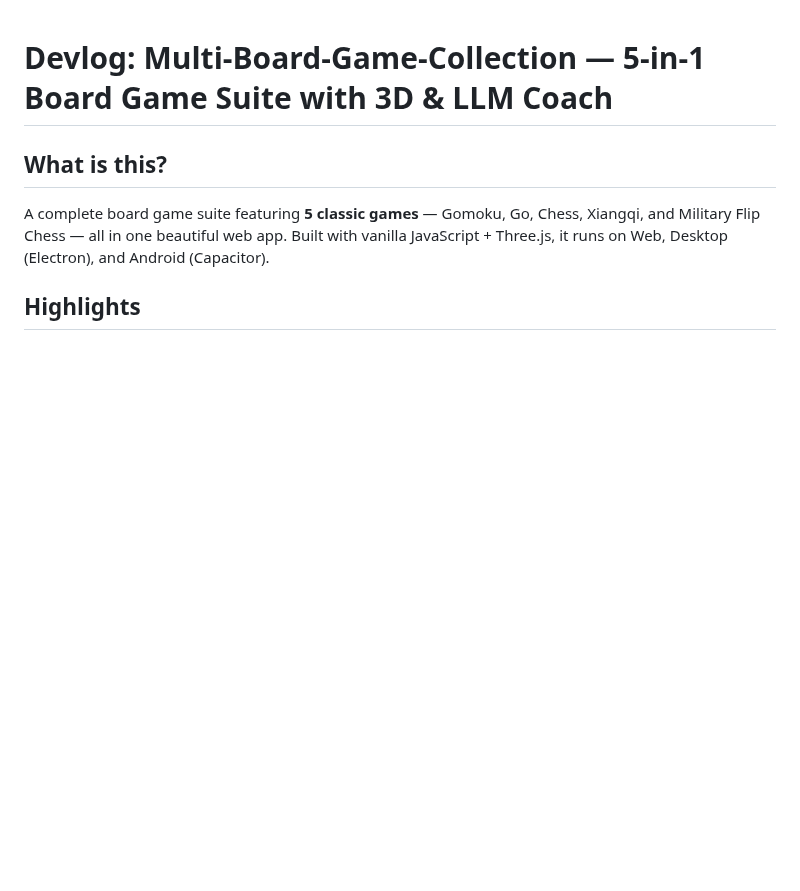
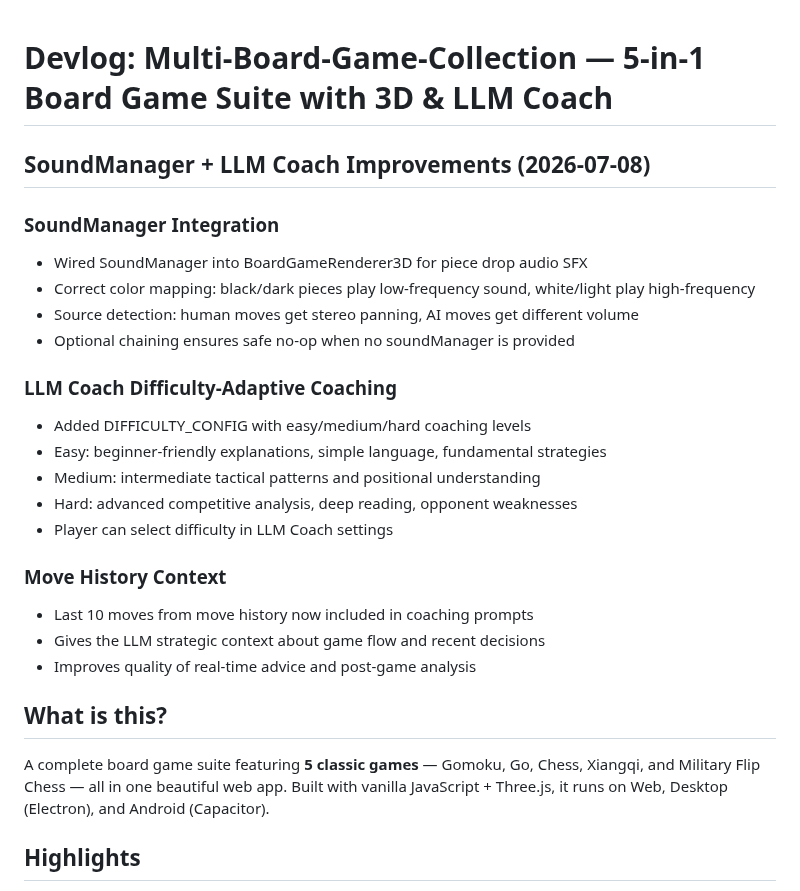
Before and after one commit to SSC-STUDIO/Multi-Board-Game-Collection, a Markdown page: devlog.md, the part around the change. Rendered like a GitHub page; blank space fills up the shorter version.

Commit message:
docs: update CHANGELOG and devlog with SoundManager + LLM Coach improvements

```diff
--- a/devlog.md
+++ b/devlog.md
@@ -1,4 +1,25 @@
 # Devlog: Multi-Board-Game-Collection — 5-in-1 Board Game Suite with 3D & LLM Coach
+## SoundManager + LLM Coach Improvements (2026-07-08)
+
+### SoundManager Integration
+- Wired SoundManager into BoardGameRenderer3D for piece drop audio SFX
+- Correct color mapping: black/dark pieces play low-frequency sound, white/light play high-frequency
+- Source detection: human moves get stereo panning, AI moves get different volume
+- Optional chaining ensures safe no-op when no soundManager is provided
+
+### LLM Coach Difficulty-Adaptive Coaching
+- Added DIFFICULTY_CONFIG with easy/medium/hard coaching levels
+- Easy: beginner-friendly explanations, simple language, fundamental strategies
+- Medium: intermediate tactical patterns and positional understanding
+- Hard: advanced competitive analysis, deep reading, opponent weaknesses
+- Player can select difficulty in LLM Coach settings
+
+### Move History Context
+- Last 10 moves from move history now included in coaching prompts
+- Gives the LLM strategic context about game flow and recent decisions
+- Improves quality of real-time advice and post-game analysis
+
+
 
 ## What is this?
 
```
Also changed, not shown: CHANGELOG.md (+9 -0 lines).
